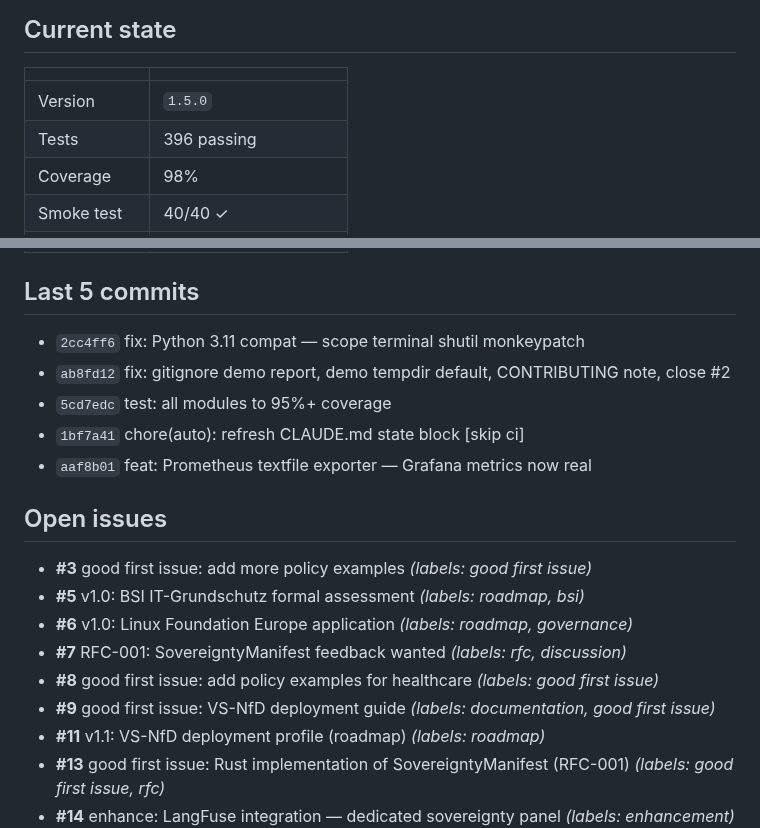
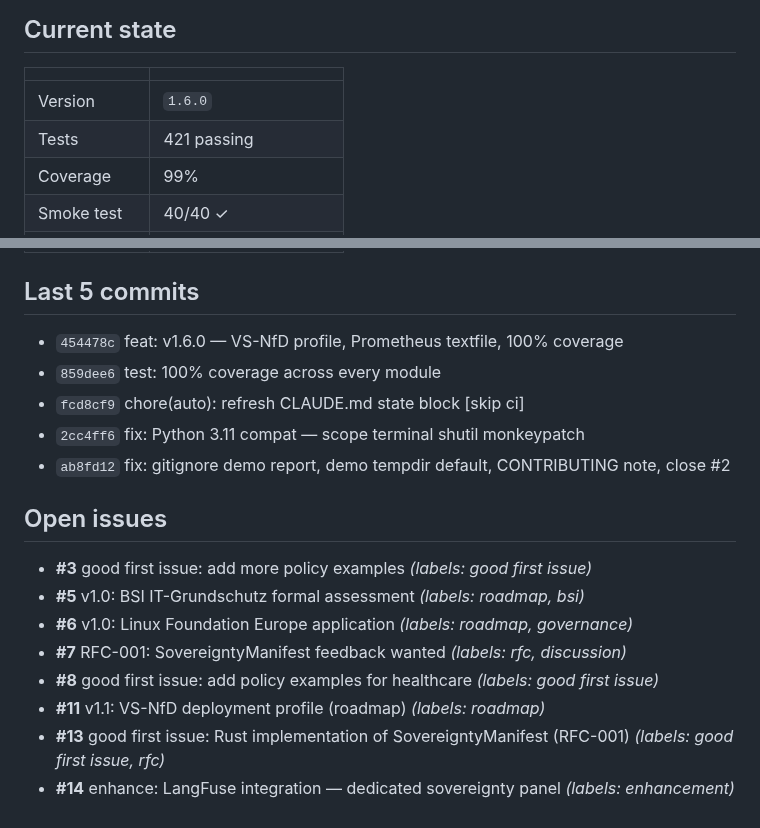
Before and after one commit to sebastianweiss83/sentinel-kernel, a Markdown page: CLAUDE.md, 2 parts joined by grey strips. GitHub-like rendering.

Commit message:
chore(auto): refresh CLAUDE.md state block [skip ci]

```diff
--- a/CLAUDE.md
+++ b/CLAUDE.md
@@ -8,7 +8,7 @@
 
 | | |
 |---|---|
-| Version | `1.5.0` |
-| Tests | 396 passing |
-| Coverage | 98% |
+| Version | `1.6.0` |
+| Tests | 421 passing |
+| Coverage | 99% |
 | Smoke test | 40/40 ✓ |
@@ -16,11 +16,11 @@
 
 ## Last 5 commits
 
+- `454478c` feat: v1.6.0 — VS-NfD profile, Prometheus textfile, 100% coverage
+- `859dee6` test: 100% coverage across every module
+- `fcd8cf9` chore(auto): refresh CLAUDE.md state block [skip ci]
 - `2cc4ff6` fix: Python 3.11 compat — scope terminal shutil monkeypatch
 - `ab8fd12` fix: gitignore demo report, demo tempdir default, CONTRIBUTING note, close #2
-- `5cd7edc` test: all modules to 95%+ coverage
-- `1bf7a41` chore(auto): refresh CLAUDE.md state block [skip ci]
-- `aaf8b01` feat: Prometheus textfile exporter — Grafana metrics now real
 
 ## Open issues
 
@@ -29,7 +29,6 @@
 - **#6** v1.0: Linux Foundation Europe application _(labels: roadmap, governance)_
 - **#7** RFC-001: SovereigntyManifest feedback wanted _(labels: rfc, discussion)_
 - **#8** good first issue: add policy examples for healthcare _(labels: good first issue)_
-- **#9** good first issue: VS-NfD deployment guide _(labels: documentation, good first issue)_
 - **#11** v1.1: VS-NfD deployment profile (roadmap) _(labels: roadmap)_
 - **#13** good first issue: Rust implementation of SovereigntyManifest (RFC-001) _(labels: good first issue, rfc)_
 - **#14** enhance: LangFuse integration — dedicated sovereignty panel _(labels: enhancement)_
```
Also changed, not shown: other parts of CLAUDE.md (+1 -1 lines).
